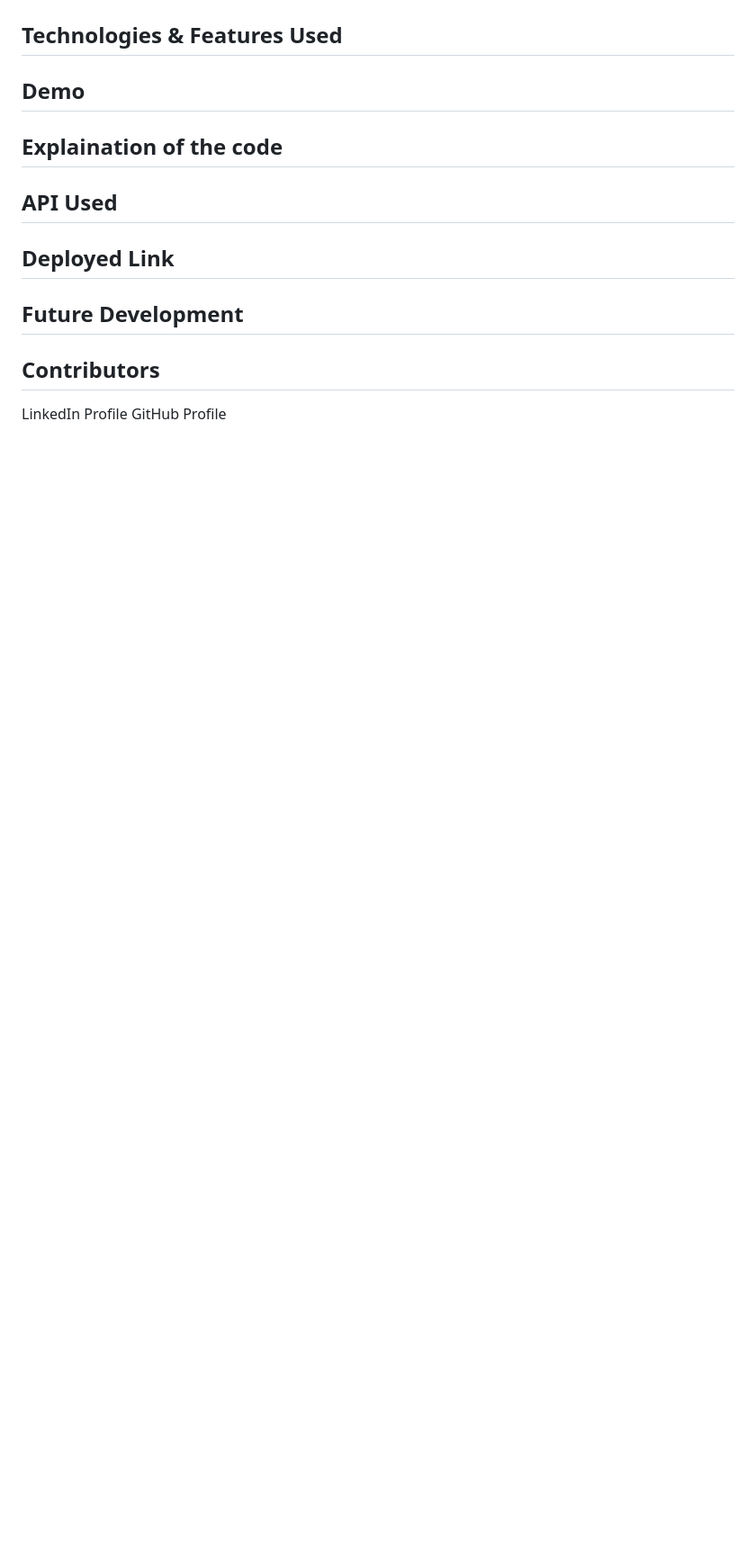
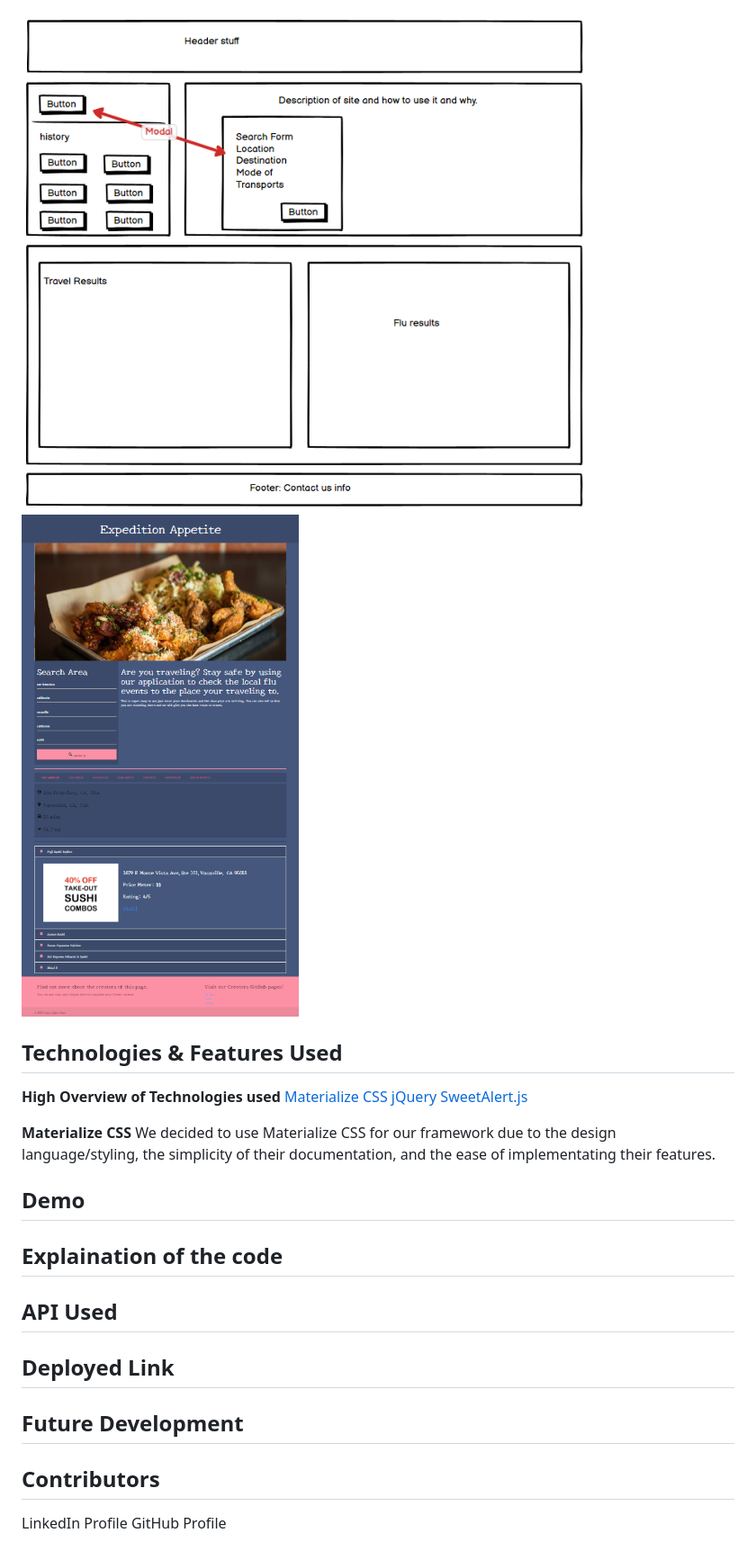
Before and after one commit to SerenaChandler/Exhibition-Appetite, a Markdown page: README.md, the part around the change printed below. Shown: that part at 90% size. Drawn GitHub-style; pictures changed too: assets/wireframe/wireframe-1.png (added); blank space fills up the shorter version.

Commit message:
added wireframe vs final product, introduction of application

```diff
--- a/README.md
+++ b/README.md
@@ -25,10 +41,26 @@ Here are the User Stories we used to create our application.
+![initialWireframe](./assets/wireframe/wireframe-1.png)
+![layout-final-product](./assets/wireframe/layout-final-product.PNG)
+
+
+
+
+
+## Technologies & Features Used
+
+**High Overview of Technologies used**
+[Materialize CSS](https://materializecss.com/)
+[jQuery](https://jquery.com/)
+[SweetAlert.js](https://sweetalert.js.org/)
+
+
+**Materialize CSS**
+We decided to use Materialize CSS for our framework due to the design language/styling, the simplicity of their documentation, and the ease of implementating their features.
 
 
 
 
 
 
-## Technologies & Features Used
 ## Demo
 ## Explaination of the code
 
```
Also changed, not shown: other parts of README.md (+19 -3 lines), assets/wireframe/layout-final-product.PNG (renamed from assets/Presentation/materialize-css-layout-example.PNG).
